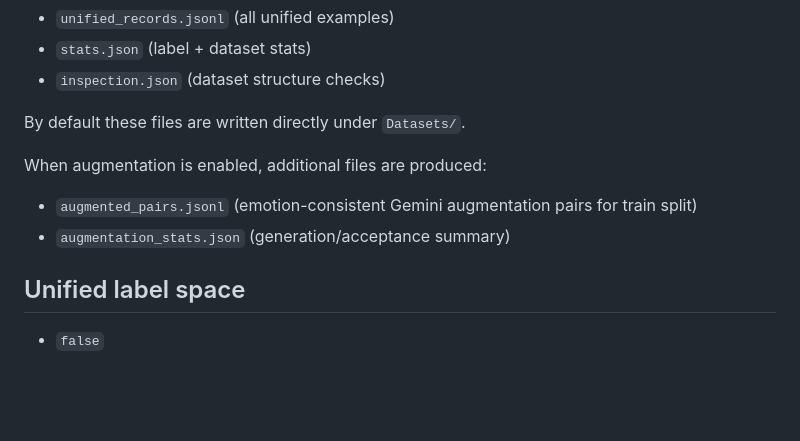
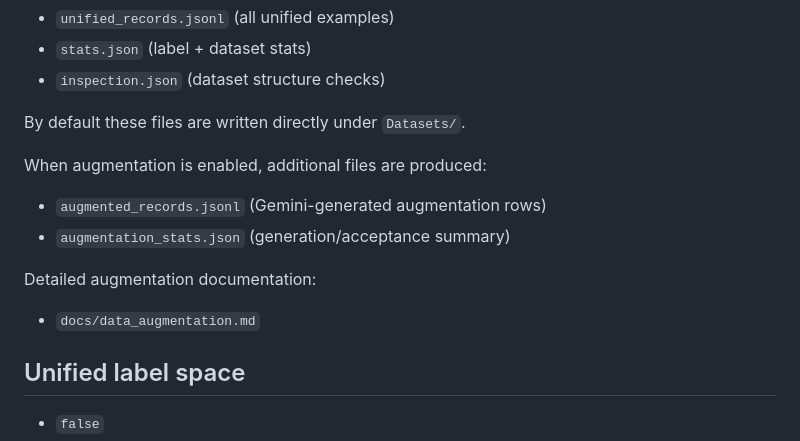
Before and after one commit to TriDEntApollO/EAFGLACL, a Markdown page: README.md, the part around the change. Drawn GitHub-style; blank space fills up the shorter version.

Commit message:
[DOCS]: Added & Updated docs for data augmentation

```diff
--- a/README.md
+++ b/README.md
@@ -116,8 +116,12 @@ By default these files are written directly under `Datasets/`.
 
 When augmentation is enabled, additional files are produced:
 
-- `augmented_pairs.jsonl` (emotion-consistent Gemini augmentation pairs for train split)
+- `augmented_records.jsonl` (Gemini-generated augmentation rows)
 - `augmentation_stats.json` (generation/acceptance summary)
+
+Detailed augmentation documentation:
+
+- `docs/data_augmentation.md`
 
 ## Unified label space
 
```
Also changed, not shown: docs/data_augmentation.md (added, +168 -0 lines).
